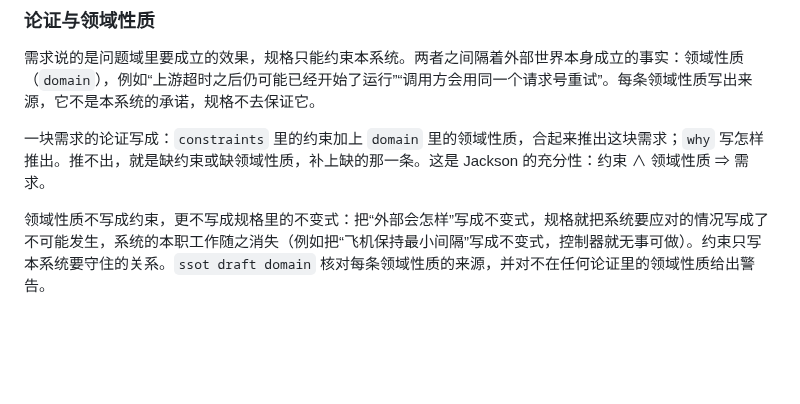
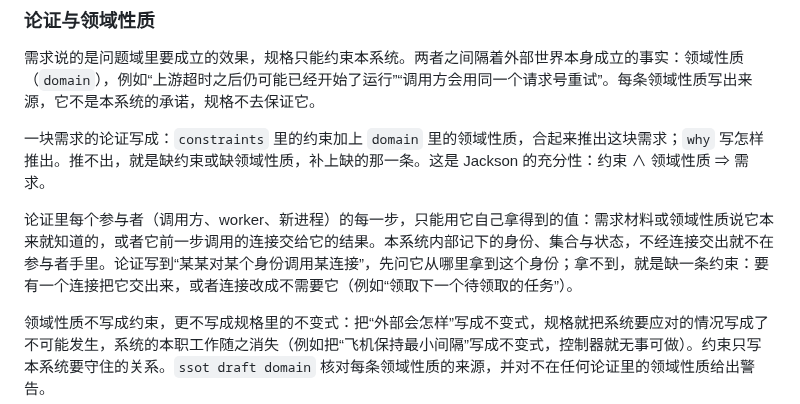
Before and after one commit to mouriya-s-lab/SSoT, a Markdown page: skills/ssot-draft/SKILL.md, the part around the change. Rendered like a GitHub page; blank space fills up the shorter version.

Commit message:
docs(ssot): adequacy arguments only let actors use values they know or a connection handed them
Co-Authored-By: Mouriya-Emma <85676458+Mouriya-Emma@users.noreply.github.com>

```diff
--- a/skills/ssot-draft/SKILL.md
+++ b/skills/ssot-draft/SKILL.md
@@ -52,6 +52,8 @@ tradeoffs:
 需求说的是问题域里要成立的效果，规格只能约束本系统。两者之间隔着外部世界本身成立的事实：领域性质（`domain`），例如“上游超时之后仍可能已经开始了运行”“调用方会用同一个请求号重试”。每条领域性质写出来源，它不是本系统的承诺，规格不去保证它。
 
 一块需求的论证写成：`constraints` 里的约束加上 `domain` 里的领域性质，合起来推出这块需求；`why` 写怎样推出。推不出，就是缺约束或缺领域性质，补上缺的那一条。这是 Jackson 的充分性：约束 ∧ 领域性质 ⇒ 需求。
+
+论证里每个参与者（调用方、worker、新进程）的每一步，只能用它自己拿得到的值：需求材料或领域性质说它本来就知道的，或者它前一步调用的连接交给它的结果。本系统内部记下的身份、集合与状态，不经连接交出就不在参与者手里。论证写到“某某对某个身份调用某连接”，先问它从哪里拿到这个身份；拿不到，就是缺一条约束：要有一个连接把它交出来，或者连接改成不需要它（例如“领取下一个待领取的任务”）。
 
 领域性质不写成约束，更不写成规格里的不变式：把“外部会怎样”写成不变式，规格就把系统要应对的情况写成了不可能发生，系统的本职工作随之消失（例如把“飞机保持最小间隔”写成不变式，控制器就无事可做）。约束只写本系统要守住的关系。`ssot draft domain` 核对每条领域性质的来源，并对不在任何论证里的领域性质给出警告。
 
```
Also changed, not shown: skills/ssot-verify/SKILL.md (+1 -1 lines), 1 other file.
